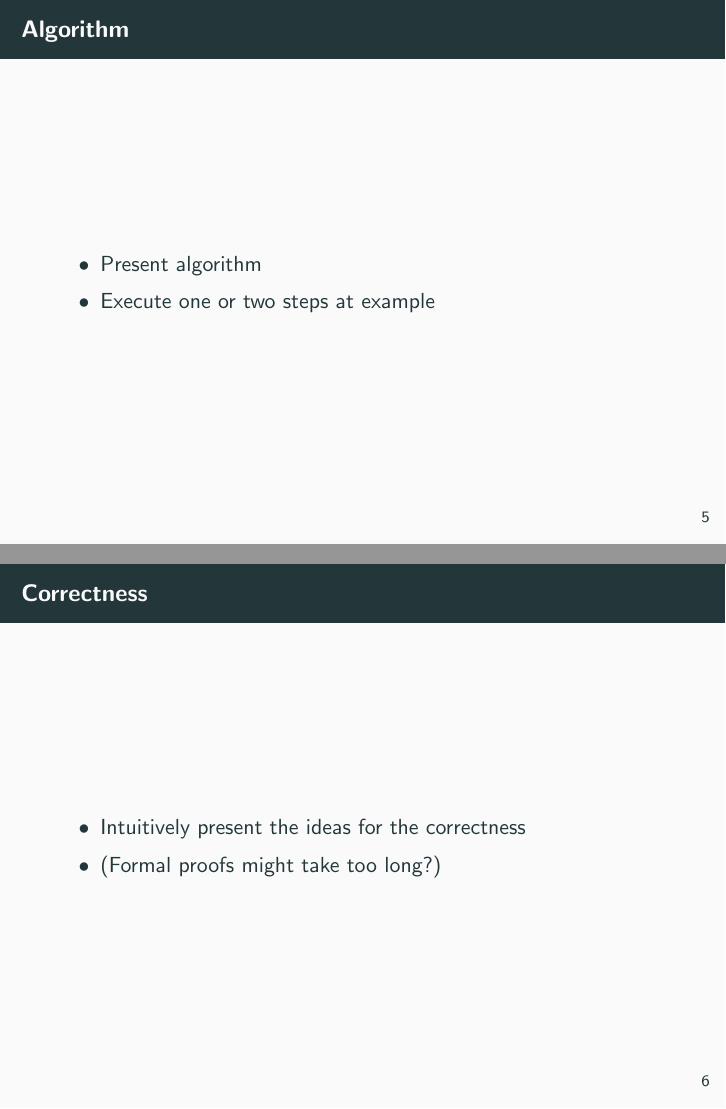
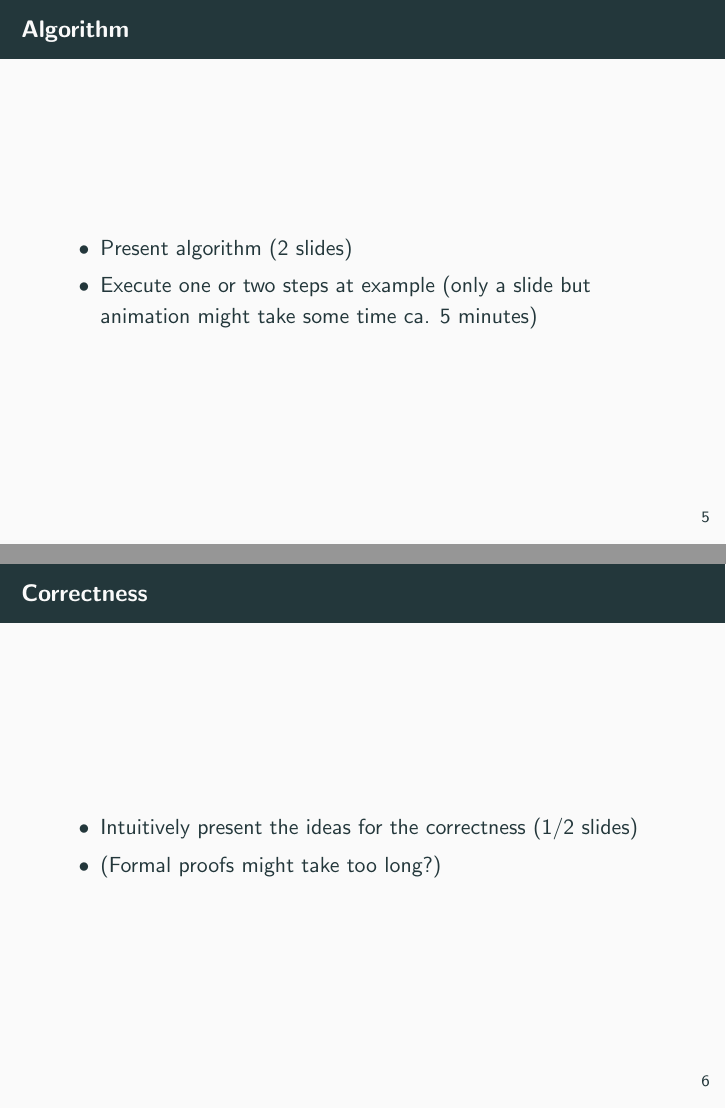
Before and after one commit to weltoph/sem-alg-gametheory, LaTeX slides (concept-slides.tex): pages 8 and 9 of 16, joined at a grey line. Compiled offline with pdfLaTeX.

Commit message:
concept slides

```diff
--- a/concept-slides.tex
+++ b/concept-slides.tex
@@ -60,8 +63,9 @@
 \begin{frame}
   \ft
   \begin{itemize}
-    \item Present algorithm
-    \item Execute one or two steps at example
+    \item Present algorithm (2 slides)
+    \item Execute one or two steps at example (only a slide but animation might
+      take some time ca. 5 minutes)
   \end{itemize}
 \end{frame}
 
@@ -69,7 +73,7 @@
 \begin{frame}
   \ft
   \begin{itemize}
-    \item Intuitively present the ideas for the correctness
+    \item Intuitively present the ideas for the correctness (1/2 slides)
     \item (Formal proofs might take too long?)
   \end{itemize}
 \end{frame}
```
Also changed, not shown: concept-slides.tex (11 more changed lines).
